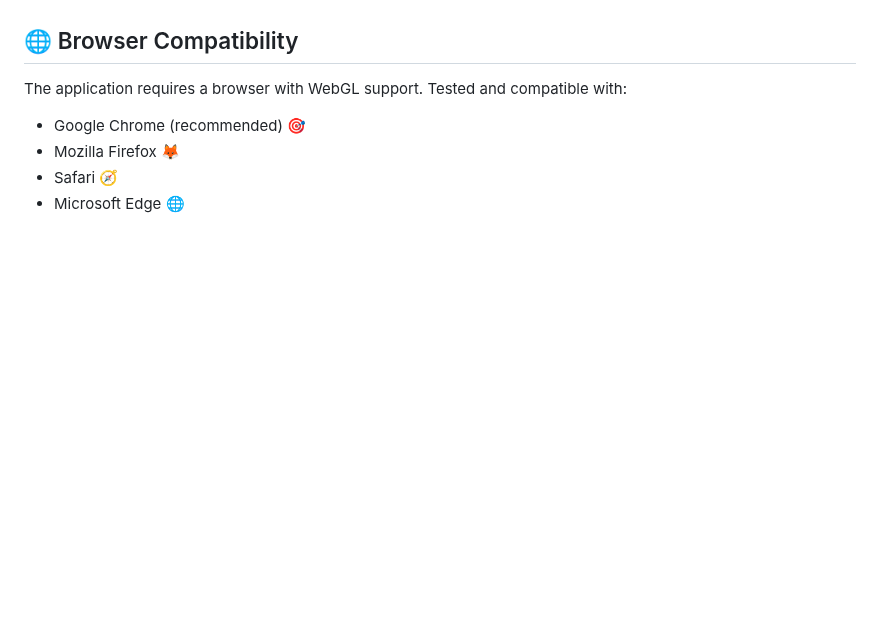
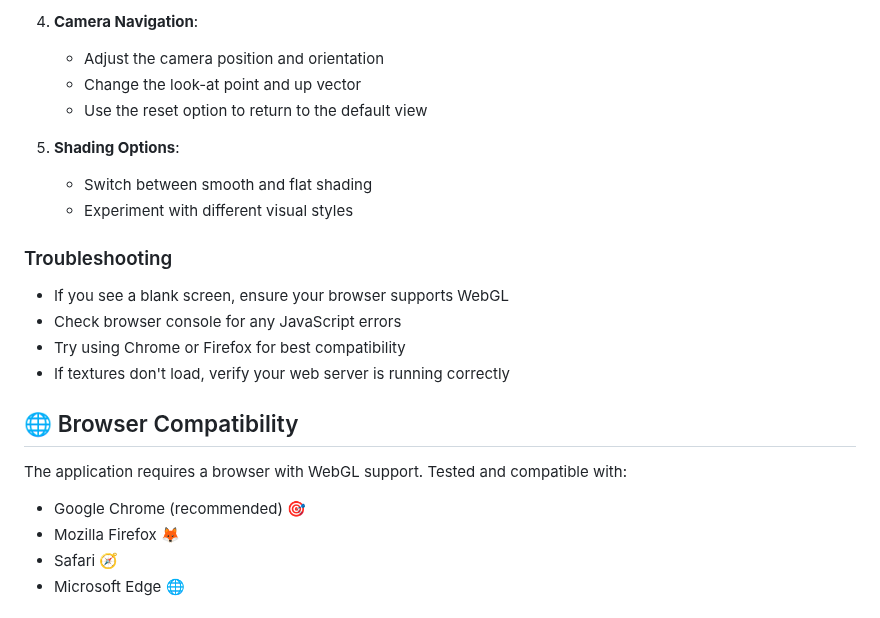
Before and after one commit to danishayman/3D-Objects-Playground, a Markdown page: README.md, the part around one of its changes. GitHub-like rendering; blank space fills up the shorter version.

```diff
--- a/README.md
+++ b/README.md
@@ -142,3 +189,18 @@ project-root/
+4. **Camera Navigation**:
+   - Adjust the camera position and orientation
+   - Change the look-at point and up vector
+   - Use the reset option to return to the default view
+
+5. **Shading Options**:
+   - Switch between smooth and flat shading
+   - Experiment with different visual styles
+
+### Troubleshooting
+
+- If you see a blank screen, ensure your browser supports WebGL
+- Check browser console for any JavaScript errors
+- Try using Chrome or Firefox for best compatibility
+- If textures don't load, verify your web server is running correctly
 
 ## 🌐 Browser Compatibility
 
```
Also changed, not shown: other parts of README.md (+60 -13 lines).
